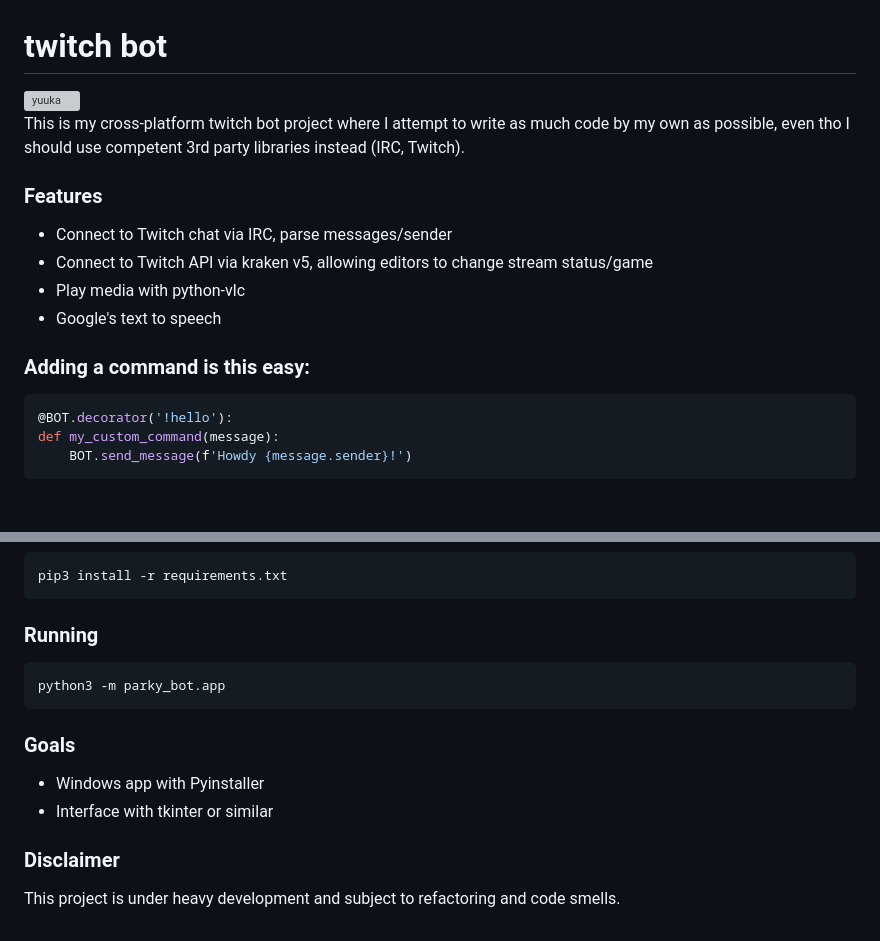
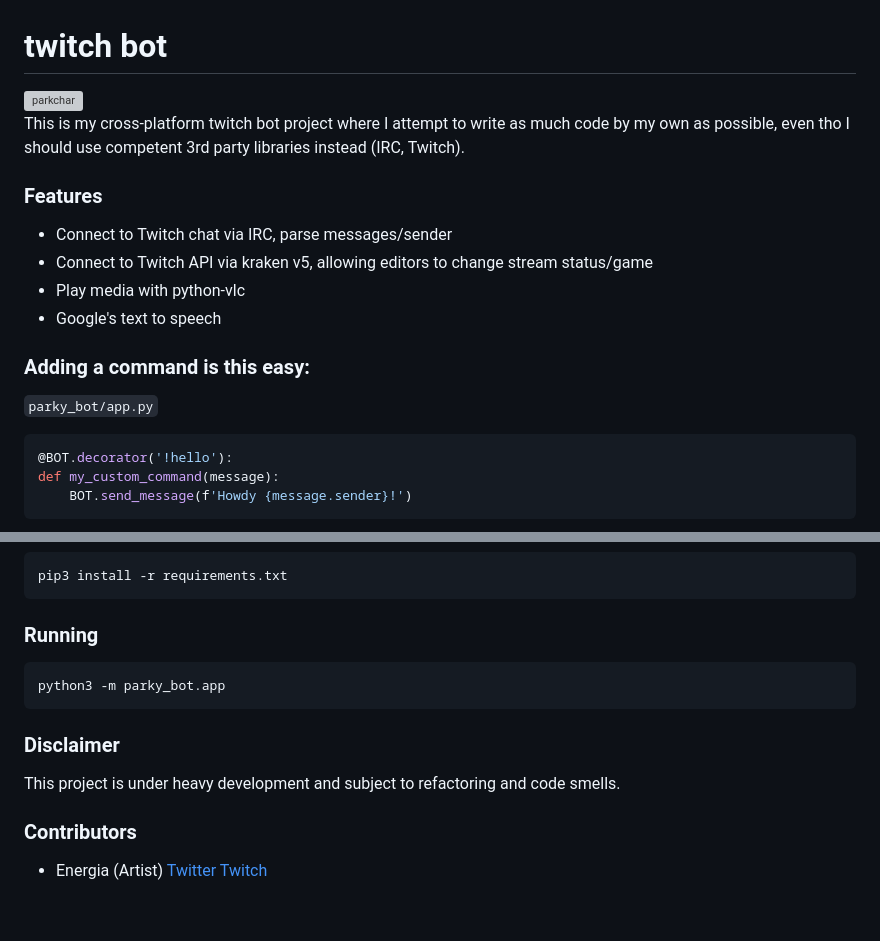
Before and after one commit to parklez/twitch-bot, a Markdown page: README.md, 2 parts joined by grey strips. Drawn GitHub-style; blank space fills up the shorter version; grey boxes are pictures that could not be loaded.

````diff
--- a/README.md
+++ b/README.md
@@ -1,5 +1,5 @@
 # twitch bot
-![yuuka](https://cdn.frankerfacez.com/emoticon/395559/4)\
+![parkchar](https://cdn.frankerfacez.com/emoticon/395559/4)\
 This is my cross-platform twitch bot project where I attempt to write as much code by my own as possible, even tho I should use competent 3rd party libraries instead (IRC, Twitch).
 
 ### Features
@@ -9,6 +9,7 @@ This is my cross-platform twitch bot project where I attempt to write as much co
 - Google's text to speech
 
 ### Adding a command is this easy:
+`parky_bot/app.py`
 ```python
 @BOT.decorator('!hello'):
 def my_custom_command(message):
@@ -28,9 +29,8 @@ pip3 install -r requirements.txt
 python3 -m parky_bot.app
 ```
 
-### Goals
-- Windows app with Pyinstaller
-- Interface with tkinter or similar
-
 ### Disclaimer
 This project is under heavy development and subject to refactoring and code smells.
+
+### Contributors
+- Energia (Artist) [Twitter](https://twitter.com/JiXiStigma) [Twitch](https://www.twitch.tv/energiaaurea)
````
Also changed, not shown: parky_bot/resources/parkchar.png (added), parky_bot/resources/parkpy2.png (added), parky_bot/resources/parkpy3.png (added), 6 other files.
